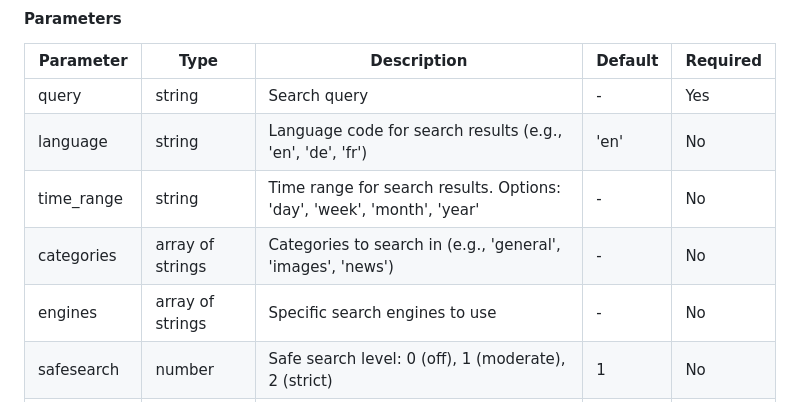
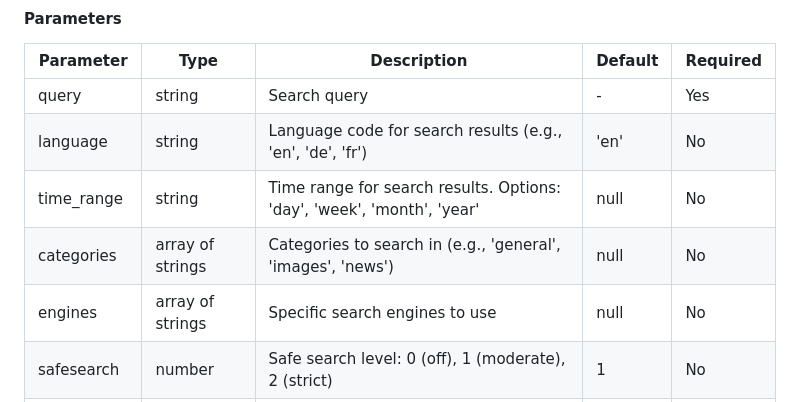
Before and after one commit to tisDDM/searxng-mcp, a Markdown page: README.md, the part around the change. GitHub-like rendering.

Commit message:
Update README with default values for all parameters

```diff
--- a/README.md
+++ b/README.md
@@ -124,9 +124,9 @@ Perform web searches using SearXNG, a privacy-respecting metasearch engine. Retu
 |-------------|------------------|----------------------------------------------------------------------------------|-------------|---------|
 | query       | string           | Search query                                                                     | -           | Yes      |
 | language    | string           | Language code for search results (e.g., 'en', 'de', 'fr')                        | 'en'        | No       |
-| time_range  | string           | Time range for search results. Options: 'day', 'week', 'month', 'year'           | -           | No       |
-| categories  | array of strings | Categories to search in (e.g., 'general', 'images', 'news')                      | -           | No       |
-| engines     | array of strings | Specific search engines to use                                                   | -           | No       |
+| time_range  | string           | Time range for search results. Options: 'day', 'week', 'month', 'year'           | null        | No       |
+| categories  | array of strings | Categories to search in (e.g., 'general', 'images', 'news')                      | null        | No       |
+| engines     | array of strings | Specific search engines to use                                                   | null        | No       |
 | safesearch  | number           | Safe search level: 0 (off), 1 (moderate), 2 (strict)                             | 1           | No       |
 | pageno      | number           | Page number for results. Must be minimum 1                                       | 1           | No       |
 | max_results | number           | Maximum number of search results to return. Range: 1-50                          | 10          | No       |
```
